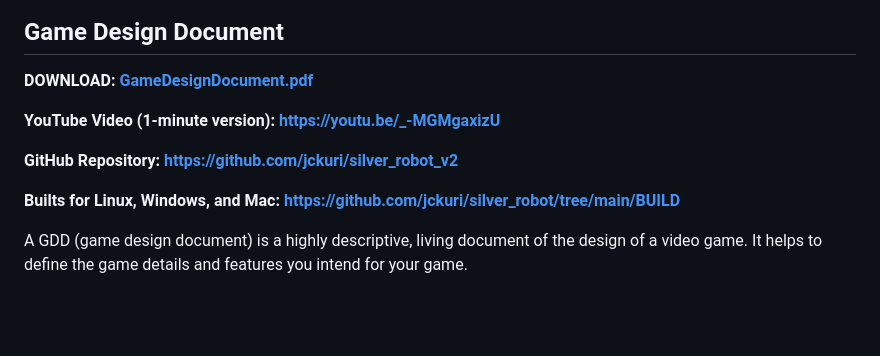
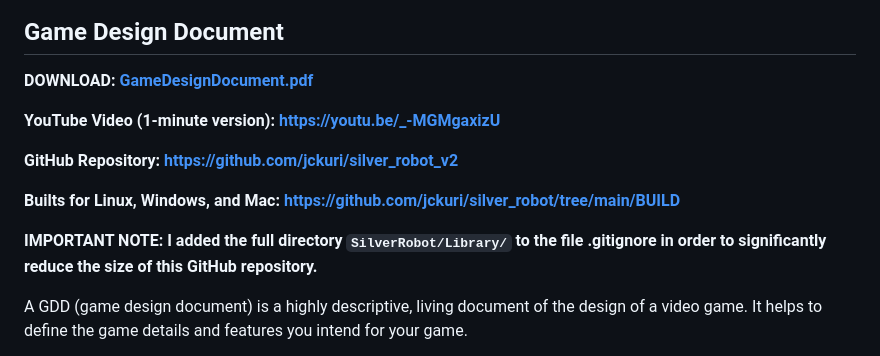
Before and after one commit to jckuri/silver_robot_v2, a Markdown page: README.md, the part around the change. Rendered like a GitHub page; blank space fills up the shorter version.

```diff
--- a/README.md
+++ b/README.md
@@ -4,13 +4,13 @@
 
 **DOWNLOAD: [GameDesignDocument.pdf](./GameDesignDocument.pdf)**
 
-
-
 **YouTube Video (1-minute version): [https://youtu.be/_-MGMgaxizU](https://youtu.be/_-MGMgaxizU)**
 
 **GitHub Repository: [https://github.com/jckuri/silver_robot_v2](https://github.com/jckuri/silver_robot_v2)**
 
 **Builts for Linux, Windows, and Mac: [https://github.com/jckuri/silver_robot/tree/main/BUILD](./BUILD/)**
+
+**IMPORTANT NOTE: I added the full directory `SilverRobot/Library/` to the file .gitignore in order to significantly reduce the size of this GitHub repository.**
 
 A GDD (game design document) is a highly descriptive, living document of the design of a video game. It helps to define the game details and features you intend for your game.
 
```
